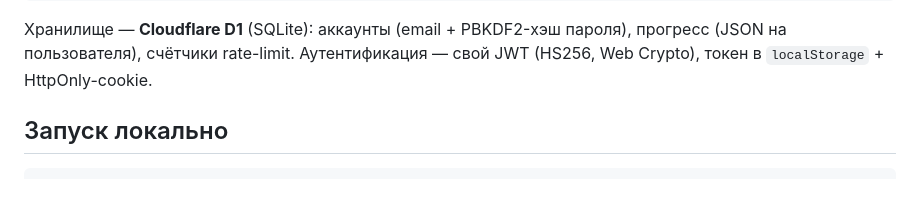
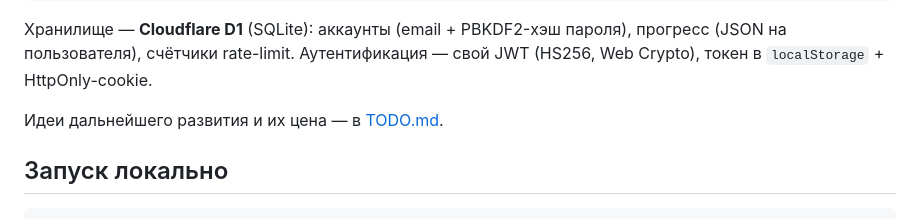
Before and after one commit to IvKovalenko/ArtikelTrainer, a Markdown page: DEVELOPMENT.md, the part around the change. Rendered like a GitHub page; blank space fills up the shorter version.

```diff
--- a/DEVELOPMENT.md
+++ b/DEVELOPMENT.md
@@ -36,6 +36,8 @@ wrangler.toml           конфиг Cloudflare (папка сборки + пр
 Хранилище — **Cloudflare D1** (SQLite): аккаунты (email + PBKDF2-хэш пароля),
 прогресс (JSON на пользователя), счётчики rate-limit. Аутентификация — свой JWT
 (HS256, Web Crypto), токен в `localStorage` + HttpOnly-cookie.
+
+Идеи дальнейшего развития и их цена — в [TODO.md](TODO.md).
 
 ## Запуск локально
 
```
Also changed, not shown: TODO.md (added, +52 -0 lines).
